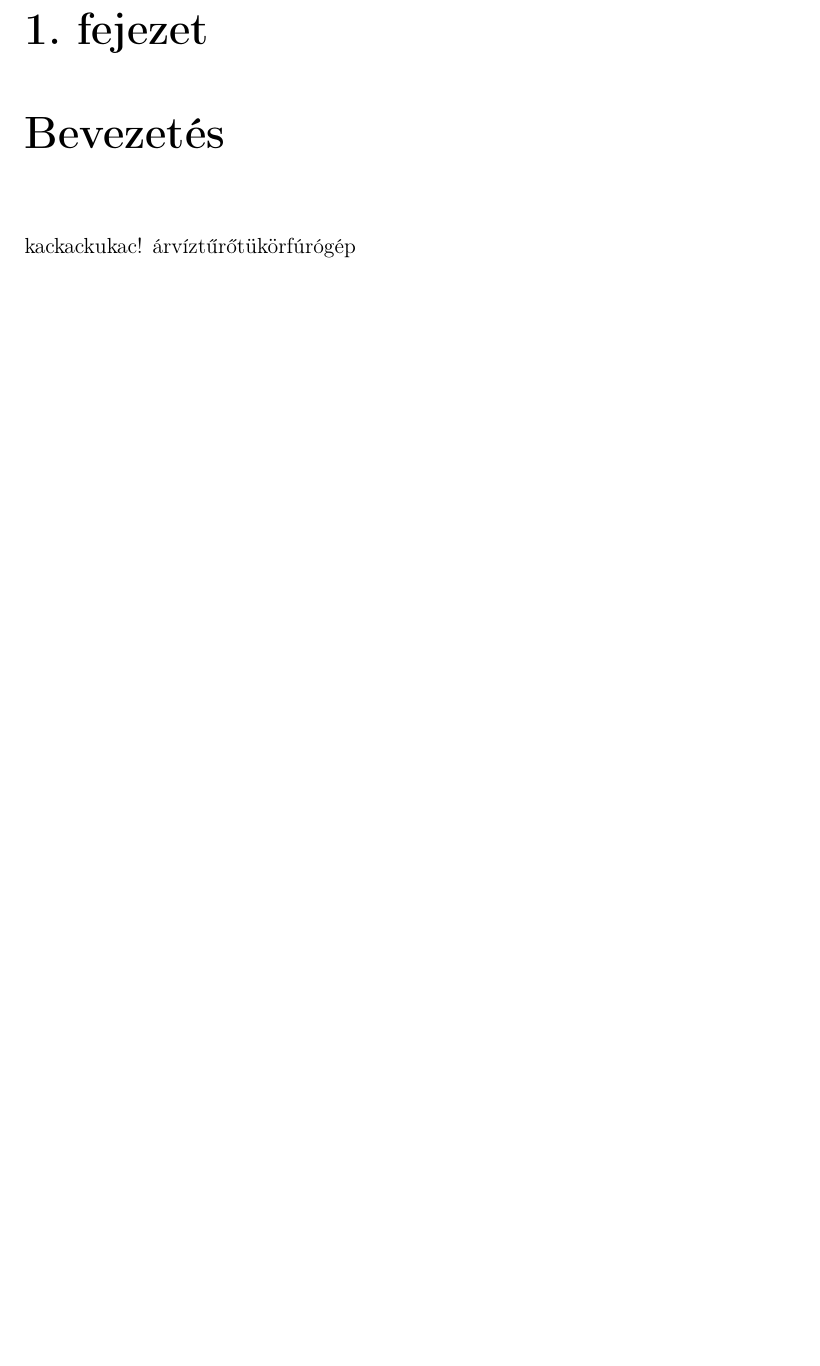
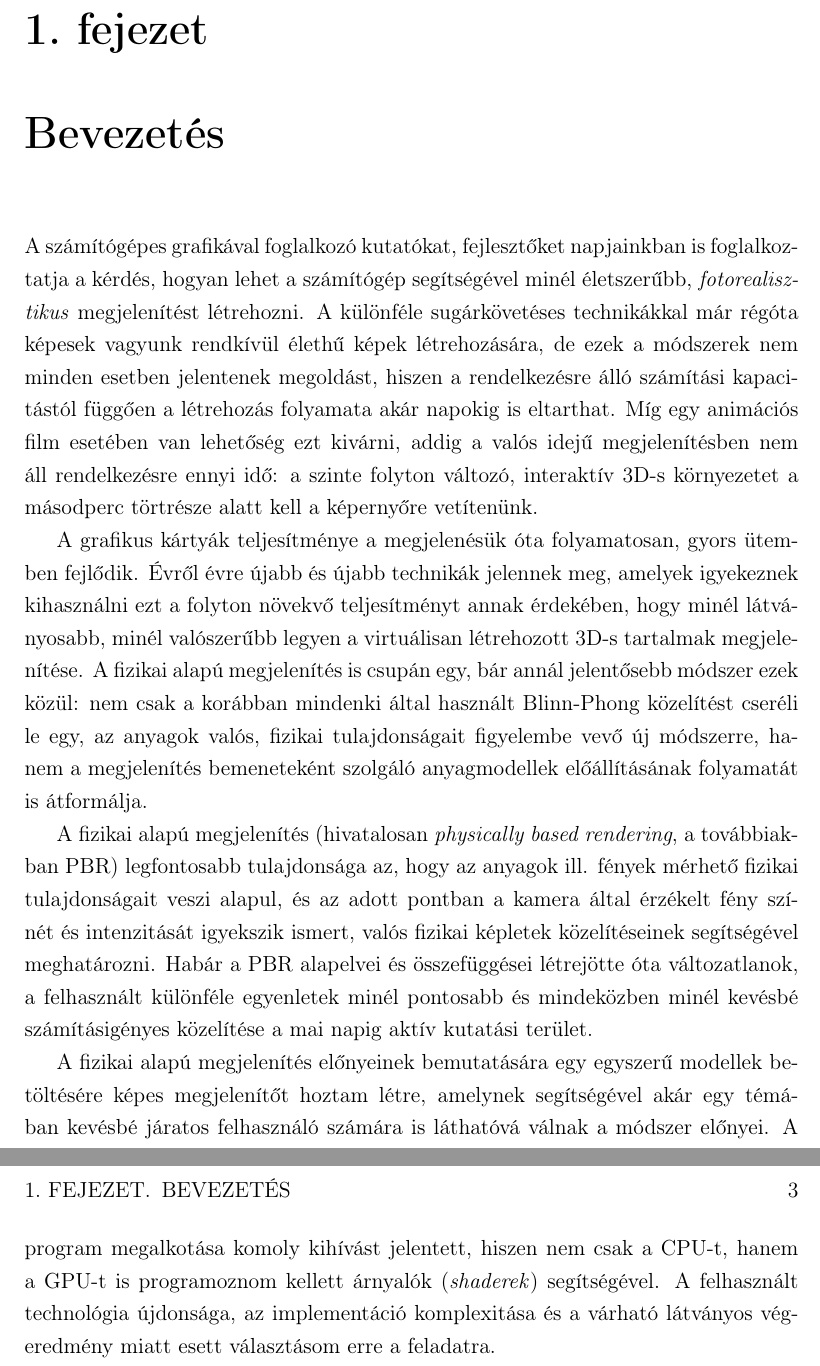
Before and after one commit to yzsolt/szakdolgozat, a LaTeX book (documentation/documentation.tex): part of page 3 of 5 before the commit and two parts of pages 3 and 4 of 6 after it, the two joined at a grey line, cut so that both start at the same text, the shorter picture padded with empty space. Compiled offline with pdfLaTeX.

Commit message:
Updated documentation with introduction

```diff
--- a/documentation/documentation.tex
+++ b/documentation/documentation.tex
@@ -81,7 +81,13 @@ Budapest, 2016
 % Bevezetés
 
 \chapter{Bevezetés}
-kackackukac! árvíztűrőtükörfúrógép
+A számítógépes grafikával foglalkozó kutatókat, fejlesztőket napjainkban is foglalkoztatja a kérdés, hogyan lehet a számítógép segítségével minél életszerűbb, \textit{fotorealisztikus} megjelenítést létrehozni. A különféle sugárkövetéses technikákkal már régóta képesek vagyunk rendkívül élethű képek létrehozására, de ezek a módszerek nem minden esetben jelentenek megoldást, hiszen a rendelkezésre álló számítási kapacitástól függően a létrehozás folyamata akár napokig is eltarthat. Míg egy animációs film esetében van lehetőség ezt kivárni, addig a valós idejű megjelenítésben nem áll rendelkezésre ennyi idő: a szinte folyton változó, interaktív 3D-s környezetet a másodperc törtrésze alatt kell a képernyőre vetítenünk.
+
+A grafikus kártyák teljesítménye a megjelenésük óta folyamatosan, gyors ütemben fejlődik. Évről évre újabb és újabb technikák jelennek meg, amelyek igyekeznek kihasználni ezt a folyton növekvő teljesítményt annak érdekében, hogy minél látványosabb, minél valószerűbb legyen a virtuálisan létrehozott 3D-s tartalmak megjelenítése. A fizikai alapú megjelenítés is csupán egy, bár annál jelentősebb módszer ezek közül: nem csak a korábban mindenki által használt Blinn-Phong közelítést cseréli le egy, az anyagok valós, fizikai tulajdonságait figyelembe vevő új módszerre, hanem a megjelenítés bemeneteként szolgáló anyagmodellek előállításának folyamatát is átformálja.
+
+A fizikai alapú megjelenítés (hivatalosan \textit{physically based rendering}, a továbbiakban PBR) legfontosabb tulajdonsága az, hogy az anyagok ill. fények mérhető fizikai tulajdonságait veszi alapul, és az adott pontban a kamera által érzékelt fény színét és intenzitását igyekszik ismert, valós fizikai képletek közelítéseinek segítségével meghatározni. Habár a PBR alapelvei és összefüggései létrejötte óta változatlanok, a felhasznált különféle egyenletek minél pontosabb és mindeközben minél kevésbé számításigényes közelítése a mai napig aktív kutatási terület.
+
+A fizikai alapú megjelenítés előnyeinek bemutatására egy egyszerű modellek betöltésére képes megjelenítőt hoztam létre, amelynek segítségével akár egy témában kevésbé járatos felhasználó számára is láthatóvá válnak a módszer előnyei. A program megalkotása komoly kihívást jelentett, hiszen nem csak a CPU-t, hanem a GPU-t is programoznom kellett árnyalók (\textit{shaderek}) segítségével. A felhasznált technológia újdonsága, az implementáció komplexitása és a várható látványos végeredmény miatt esett választásom erre a feladatra.
 
 % Felhasználói dokumentáció
 
```
